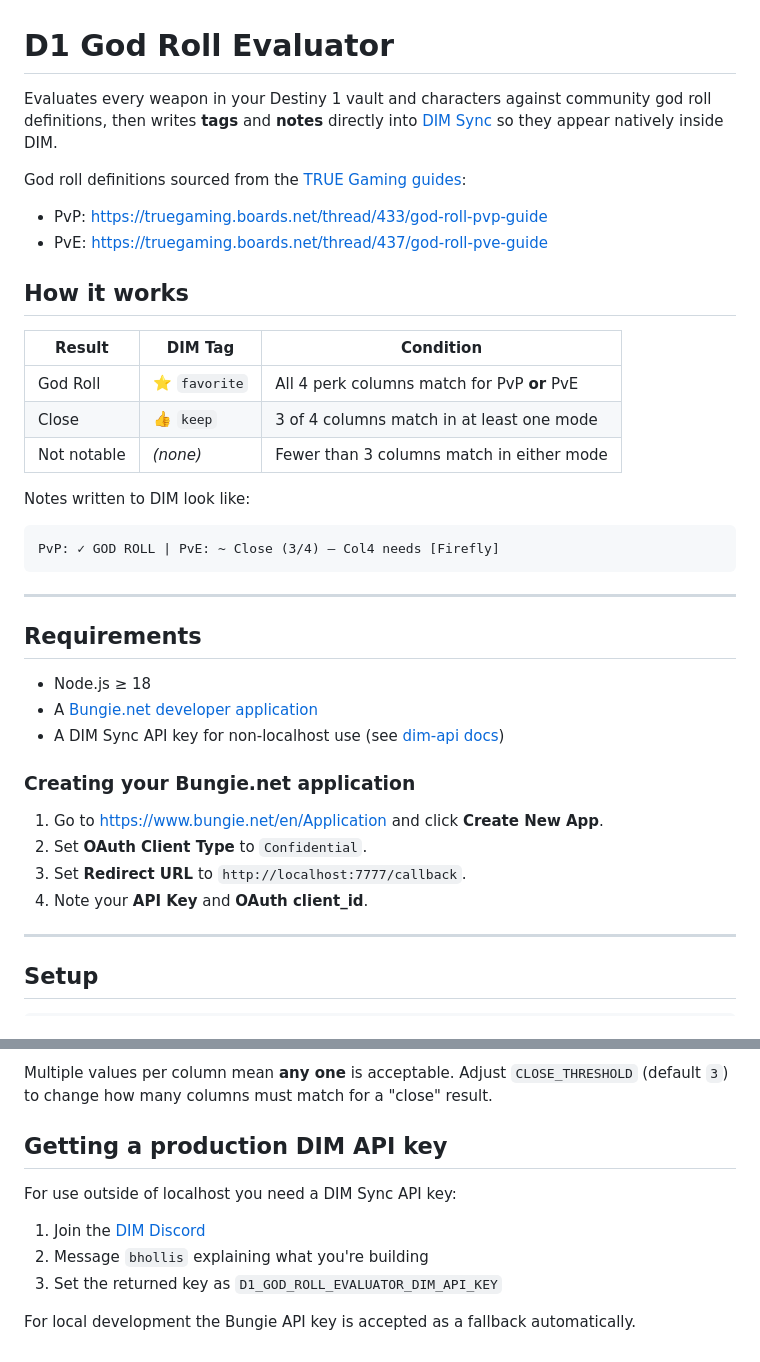
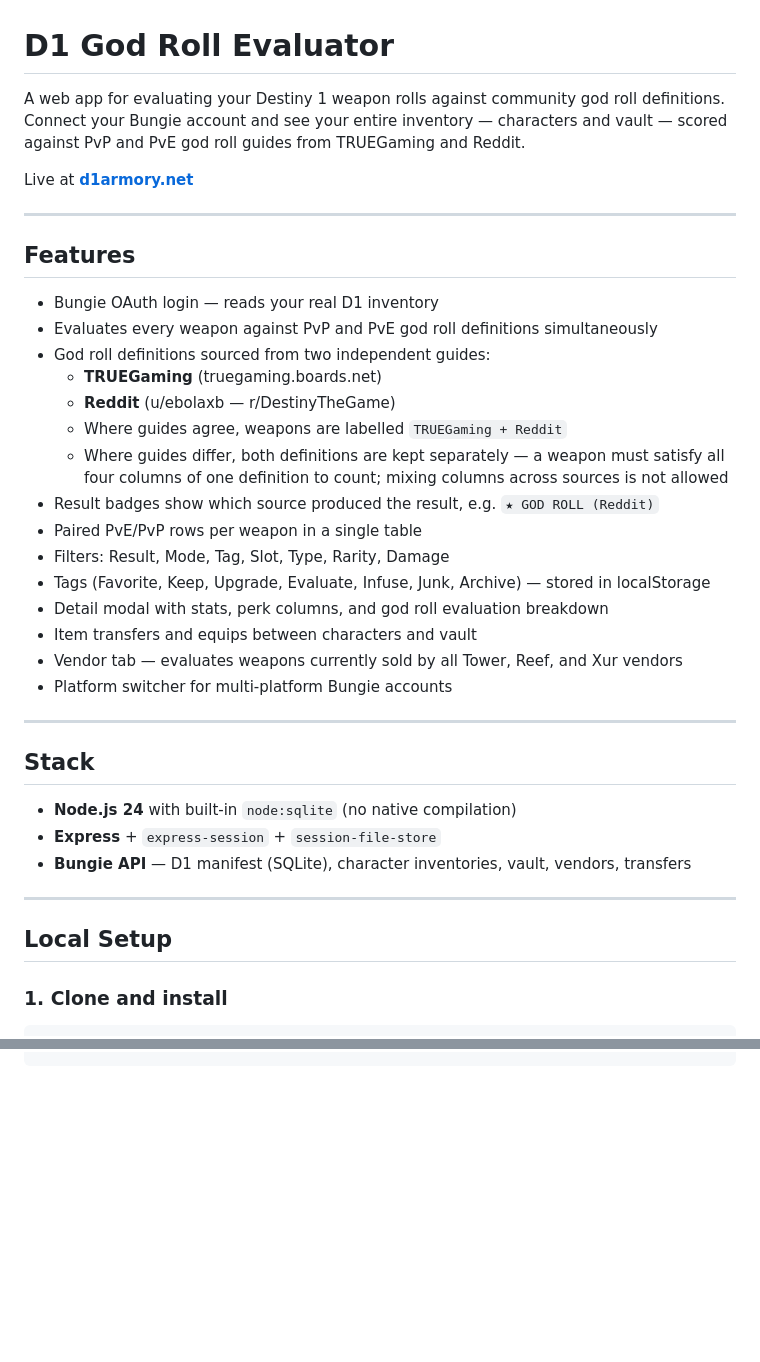
Before and after one commit to kmwhite/d1-god-roll-evaluator, a Markdown page: README.md, 2 parts joined by grey strips. Rendered like a GitHub page; blank space fills up the shorter version.

````diff
--- a/README.md
+++ b/README.md
@@ -1,41 +1,41 @@
 # D1 God Roll Evaluator
 
-Evaluates every weapon in your Destiny 1 vault and characters against community god roll definitions, then writes **tags** and **notes** directly into [DIM Sync](https://github.com/DestinyItemManager/dim-api) so they appear natively inside DIM.
+A web app for evaluating your Destiny 1 weapon rolls against community god roll definitions. Connect your Bungie account and see your entire inventory — characters and vault — scored against PvP and PvE god roll guides from TRUEGaming and Reddit.
 
-God roll definitions sourced from the [TRUE Gaming guides](https://truegaming.boards.net):
-- PvP: https://truegaming.boards.net/thread/433/god-roll-pvp-guide
-- PvE: https://truegaming.boards.net/thread/437/god-roll-pve-guide
-
-## How it works
-
-| Result | DIM Tag | Condition |
-|--------|---------|-----------|
-| God Roll | ⭐ `favorite` | All 4 perk columns match for PvP **or** PvE |
-| Close | 👍 `keep` | 3 of 4 columns match in at least one mode |
-| Not notable | *(none)* | Fewer than 3 columns match in either mode |
-
-Notes written to DIM look like:
-```
-PvP: ✓ GOD ROLL | PvE: ~ Close (3/4) — Col4 needs [Firefly]
-```
+Live at **[d1armory.net](https://d1armory.net)**
 
 ---
 
-## Requirements
+## Features
 
-- Node.js ≥ 18
-- A [Bungie.net developer application](https://www.bungie.net/en/Application)
-- A DIM Sync API key for non-localhost use (see [dim-api docs](https://github.com/DestinyItemManager/dim-api#get-an-api-key))
-
-### Creating your Bungie.net application
-
-1. Go to https://www.bungie.net/en/Application and click **Create New App**.
-2. Set **OAuth Client Type** to `Confidential`.
-3. Set **Redirect URL** to `http://localhost:7777/callback`.
-4. Note your **API Key** and **OAuth client_id**.
+- Bungie OAuth login — reads your real D1 inventory
+- Evaluates every weapon against PvP and PvE god roll definitions simultaneously
+- God roll definitions sourced from two independent guides:
+  - **TRUEGaming** (truegaming.boards.net)
+  - **Reddit** (u/ebolaxb — r/DestinyTheGame)
+  - Where guides agree, weapons are labelled `TRUEGaming + Reddit`
+  - Where guides differ, both definitions are kept separately — a weapon must satisfy all four columns of one definition to count; mixing columns across sources is not allowed
+- Result badges show which source produced the result, e.g. `★ GOD ROLL (Reddit)`
+- Paired PvE/PvP rows per weapon in a single table
+- Filters: Result, Mode, Tag, Slot, Type, Rarity, Damage
+- Tags (Favorite, Keep, Upgrade, Evaluate, Infuse, Junk, Archive) — stored in localStorage
+- Detail modal with stats, perk columns, and god roll evaluation breakdown
+- Item transfers and equips between characters and vault
+- Vendor tab — evaluates weapons currently sold by all Tower, Reef, and Xur vendors
+- Platform switcher for multi-platform Bungie accounts
 
 ---
 
-## Setup
+## Stack
+
+- **Node.js 24** with built-in `node:sqlite` (no native compilation)
+- **Express** + `express-session` + `session-file-store`
+- **Bungie API** — D1 manifest (SQLite), character inventories, vault, vendors, transfers
+
+---
+
+## Local Setup
+
+### 1. Clone and install
 
 ```bash
@@ -124,11 +127,0 @@ Edit `src/god-rolls.js`. Each entry:
-Multiple values per column mean **any one** is acceptable. Adjust `CLOSE_THRESHOLD` (default `3`) to change how many columns must match for a "close" result.
-
-## Getting a production DIM API key
-
-For use outside of localhost you need a DIM Sync API key:
-
-1. Join the [DIM Discord](https://t.co/70AKGCbEM5)
-2. Message `bhollis` explaining what you're building
-3. Set the returned key as `D1_GOD_ROLL_EVALUATOR_DIM_API_KEY`
-
-For local development the Bungie API key is accepted as a fallback automatically.
````
Also changed, not shown: other parts of README.md (+60 -56 lines).
